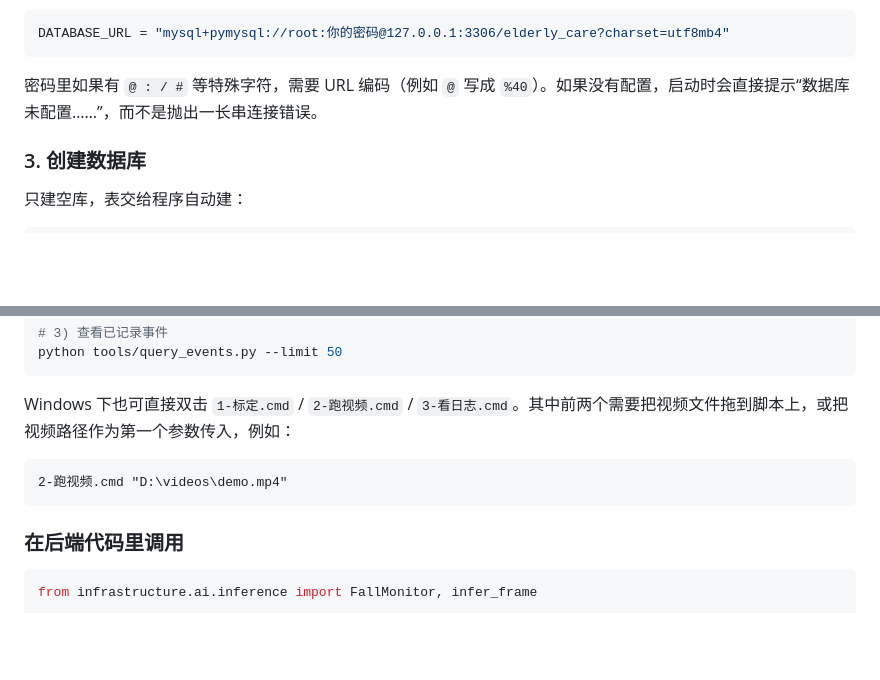
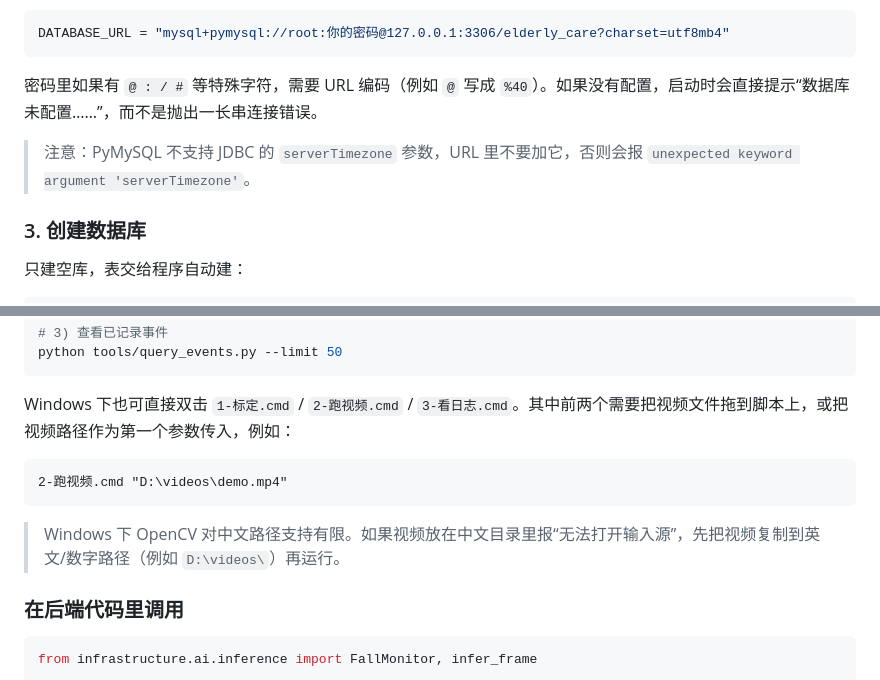
Before and after one commit to Watson-ship/smart-home-elderly-care-system, a Markdown page: README.md, 2 parts joined by grey strips. Rendered like a GitHub page; blank space fills up the shorter version.

Commit message:
docs: 补充 PyMySQL 参数与中文视频路径注意事项

````diff
--- a/README.md
+++ b/README.md
@@ -160,6 +160,8 @@ DATABASE_URL = "mysql+pymysql://root:你的密码@127.0.0.1:3306/elderly_care?ch
 
 密码里如果有 `@ : / #` 等特殊字符，需要 URL 编码（例如 `@` 写成 `%40`）。如果没有配置，启动时会直接提示“数据库未配置……”，而不是抛出一长串连接错误。
 
+> 注意：PyMySQL 不支持 JDBC 的 `serverTimezone` 参数，URL 里不要加它，否则会报 `unexpected keyword argument 'serverTimezone'`。
+
 ### 3. 创建数据库
 
 只建空库，表交给程序自动建：
@@ -260,6 +262,8 @@ Windows 下也可直接双击 `1-标定.cmd` / `2-跑视频.cmd` / `3-看日志.
 2-跑视频.cmd "D:\videos\demo.mp4"
 ```
 
+> Windows 下 OpenCV 对中文路径支持有限。如果视频放在中文目录里报“无法打开输入源”，先把视频复制到英文/数字路径（例如 `D:\videos\`）再运行。
+
 ### 在后端代码里调用
 
 ```python
````
